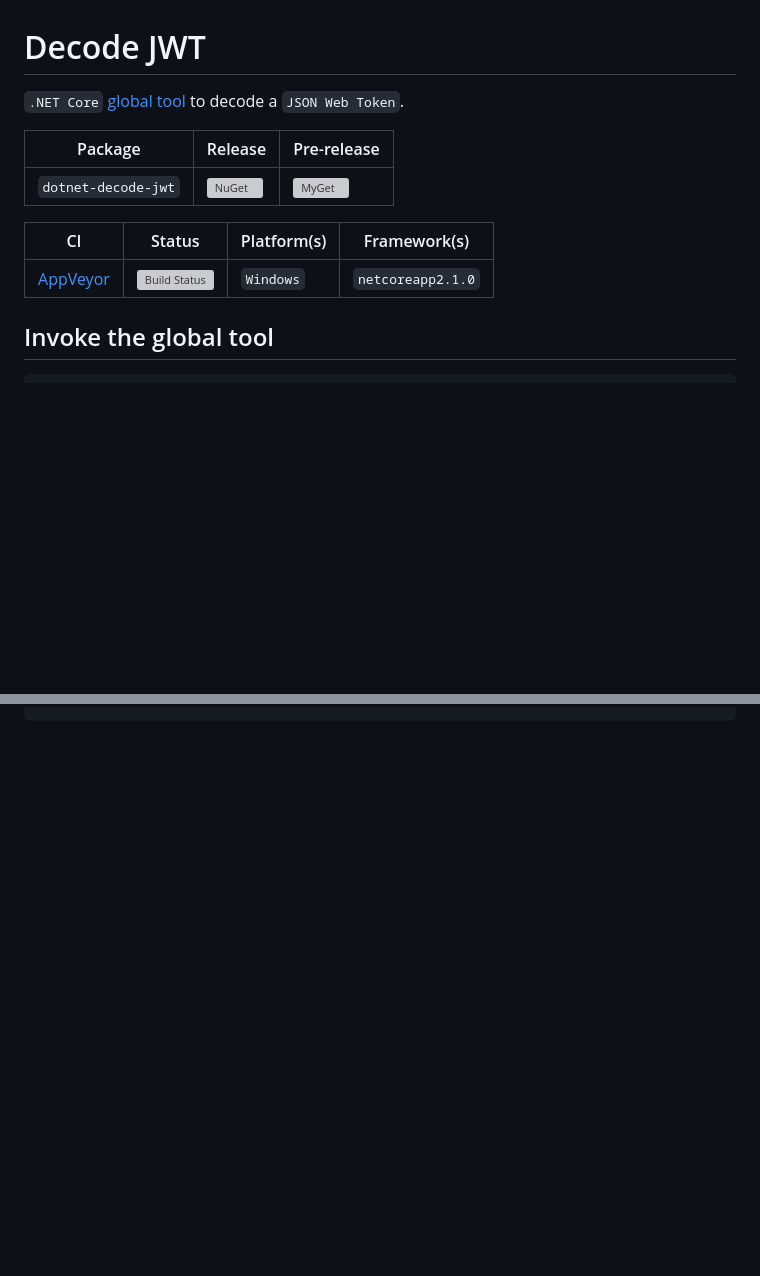
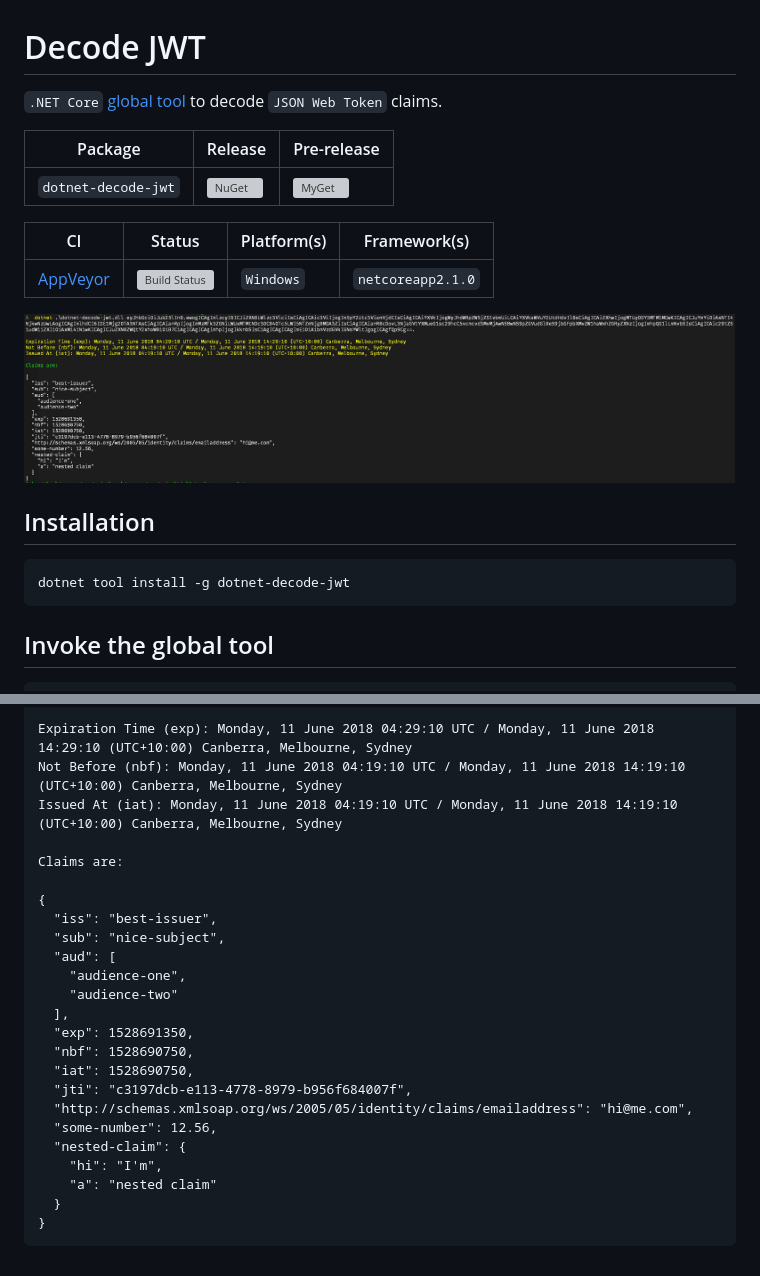
Before and after one commit to gabrielweyer/dotnet-decode-jwt, a Markdown page: README.md, 2 parts joined by grey strips. GitHub-like rendering; pictures changed too: docs/sample-output.png (added); blank space fills up the shorter version; grey boxes are pictures that could not be loaded.

Commit message:
Improve README

`````diff
--- a/README.md
+++ b/README.md
@@ -1,6 +1,6 @@
 # Decode JWT
 
-`.NET Core` [global tool][dotnet-global-tools] to decode a `JSON Web Token`.
+`.NET Core` [global tool][dotnet-global-tools] to decode `JSON Web Token` claims.
 
 | Package | Release | Pre-release |
 | --- | --- | --- |
@@ -10,6 +10,14 @@
 | --- | --- | --- | --- |
 | [AppVeyor][app-veyor] | [![Build Status][app-veyor-shield]][app-veyor] | `Windows` | `netcoreapp2.1.0` |
 
+![Sample output](docs/sample-output.png)
+
+## Installation
+
+```posh
+dotnet tool install -g dotnet-decode-jwt
+```
+
 ## Invoke the global tool
 
 ```posh
@@ -19,8 +25,34 @@ dotnet decode-jwt "SGVsbG8gV29ybGQh"
 
-[nuget-tool-badge]: https://img.shields.io/nuget/v/dotnet-decode-jwt.svg?label=NuGet
+Expiration Time (exp): Monday, 11 June 2018 04:29:10 UTC / Monday, 11 June 2018 14:29:10 (UTC+10:00) Canberra, Melbourne, Sydney
+Not Before (nbf): Monday, 11 June 2018 04:19:10 UTC / Monday, 11 June 2018 14:19:10 (UTC+10:00) Canberra, Melbourne, Sydney
+Issued At (iat): Monday, 11 June 2018 04:19:10 UTC / Monday, 11 June 2018 14:19:10 (UTC+10:00) Canberra, Melbourne, Sydney
+
+Claims are:
+
+{
+  "iss": "best-issuer",
+  "sub": "nice-subject",
+  "aud": [
+    "audience-one",
+    "audience-two"
+  ],
+  "exp": 1528691350,
+  "nbf": 1528690750,
+  "iat": 1528690750,
+  "jti": "c3197dcb-e113-4778-8979-b956f684007f",
+  "http://schemas.xmlsoap.org/ws/2005/05/identity/claims/emailaddress": "hi@me.com",
+  "some-number": 12.56,
+  "nested-claim": {
+    "hi": "I'm",
+    "a": "nested claim"
+  }
+}
+````
+
+[nuget-tool-badge]: https://img.shields.io/nuget/v/dotnet-decode-jwt.svg?label=NuGet&style=flat-square
 [nuget-tool-command]: https://www.nuget.org/packages/dotnet-decode-jwt
-[myget-tool-badge]: https://img.shields.io/myget/gabrielweyer-pre-release/v/dotnet-decode-jwt.svg?label=MyGet
+[myget-tool-badge]: https://img.shields.io/myget/gabrielweyer-pre-release/v/dotnet-decode-jwt.svg?label=MyGet&style=flat-square
 [myget-tool-command]: https://www.myget.org/feed/gabrielweyer-pre-release/package/nuget/dotnet-decode-jwt
 [app-veyor]: https://ci.appveyor.com/project/GabrielWeyer/dotnet-decode-jwt
-[app-veyor-shield]: https://ci.appveyor.com/api/projects/status/github/gabrielweyer/dotnet-decode-jwt?branch=master&svg=true
+[app-veyor-shield]: https://img.shields.io/appveyor/ci/gabrielweyer/dotnet-decode-jwt/master.svg?label=Appveyor&style=flat-square
 [dotnet-global-tools]: https://docs.microsoft.com/en-us/dotnet/core/tools/global-tools
`````
Also changed, not shown: other parts of README.md (+1 -3 lines), 4 other files.
